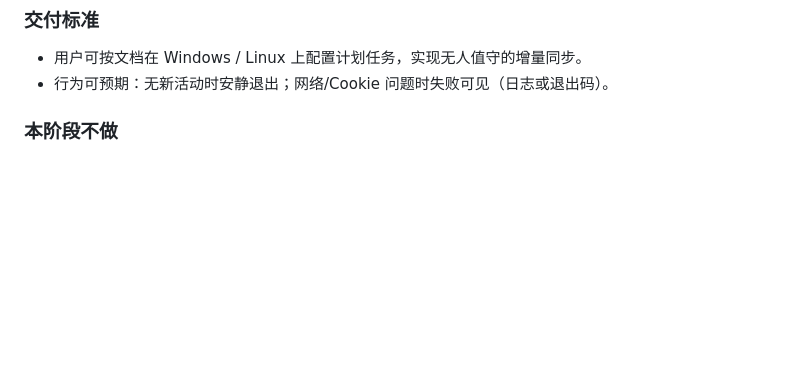
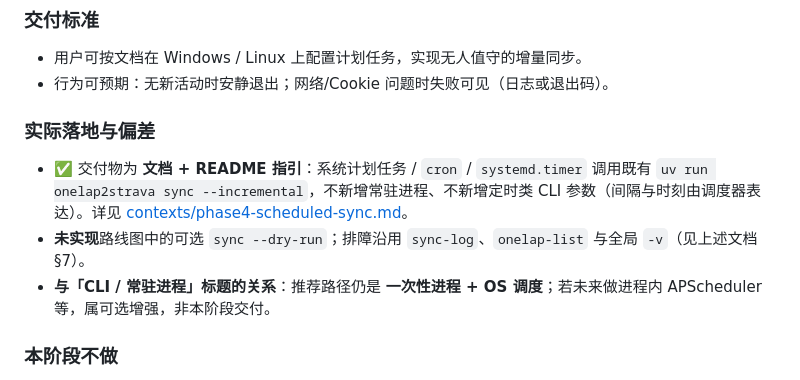
Before and after one commit to titansuraze/Onelap2Strava, a Markdown page: specs/roadmap.md, the part around one of its changes. Rendered like a GitHub page; blank space fills up the shorter version.

```diff
--- a/specs/roadmap.md
+++ b/specs/roadmap.md
@@ -159,6 +159,11 @@
 ### 交付标准
 - 用户可按文档在 Windows / Linux 上配置计划任务，实现无人值守的增量同步。
 - 行为可预期：无新活动时安静退出；网络/Cookie 问题时失败可见（日志或退出码）。
+
+### 实际落地与偏差
+- ✅ 交付物为 **文档 + README 指引**：系统计划任务 / `cron` / `systemd.timer` 调用既有 `uv run onelap2strava sync --incremental`，不新增常驻进程、不新增定时类 CLI 参数（间隔与时刻由调度器表达）。详见 [contexts/phase4-scheduled-sync.md](../contexts/phase4-scheduled-sync.md)。
+- **未实现**路线图中的可选 `sync --dry-run`；排障沿用 `sync-log`、`onelap-list` 与全局 `-v`（见上述文档 §7）。
+- **与「CLI / 常驻进程」标题的关系**：推荐路径仍是 **一次性进程 + OS 调度**；若未来做进程内 APScheduler 等，属可选增强，非本阶段交付。
 
 ### 本阶段不做
 - Web UI、多租户。
```
Also changed, not shown: other parts of specs/roadmap.md (+2 -2 lines), README.md (+24 -4 lines), contexts/phase4-scheduled-sync.md (added, +119 -0 lines).
